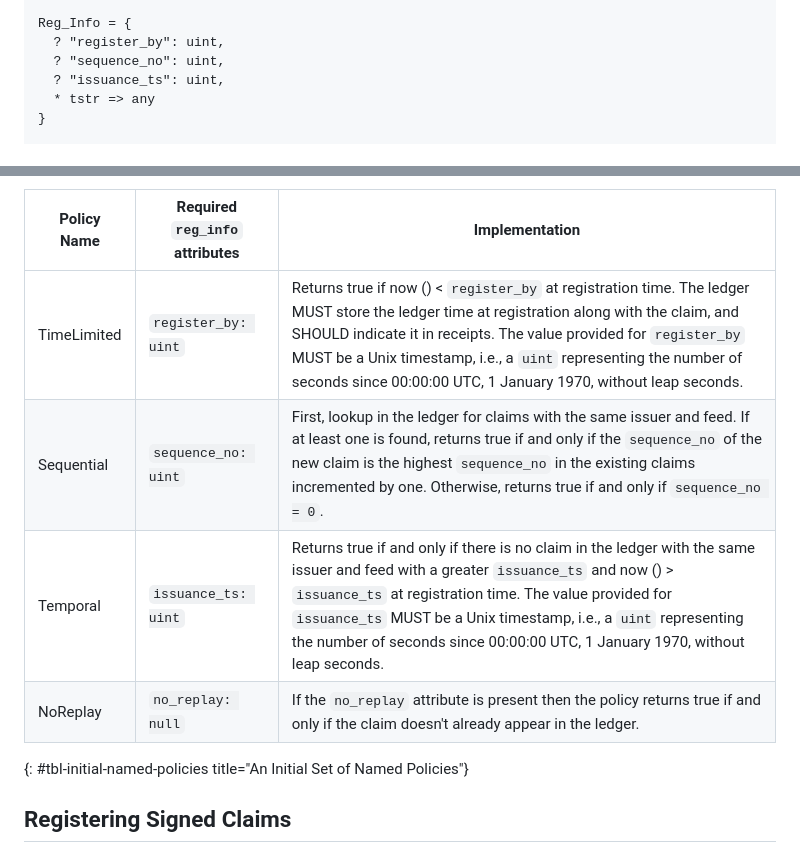
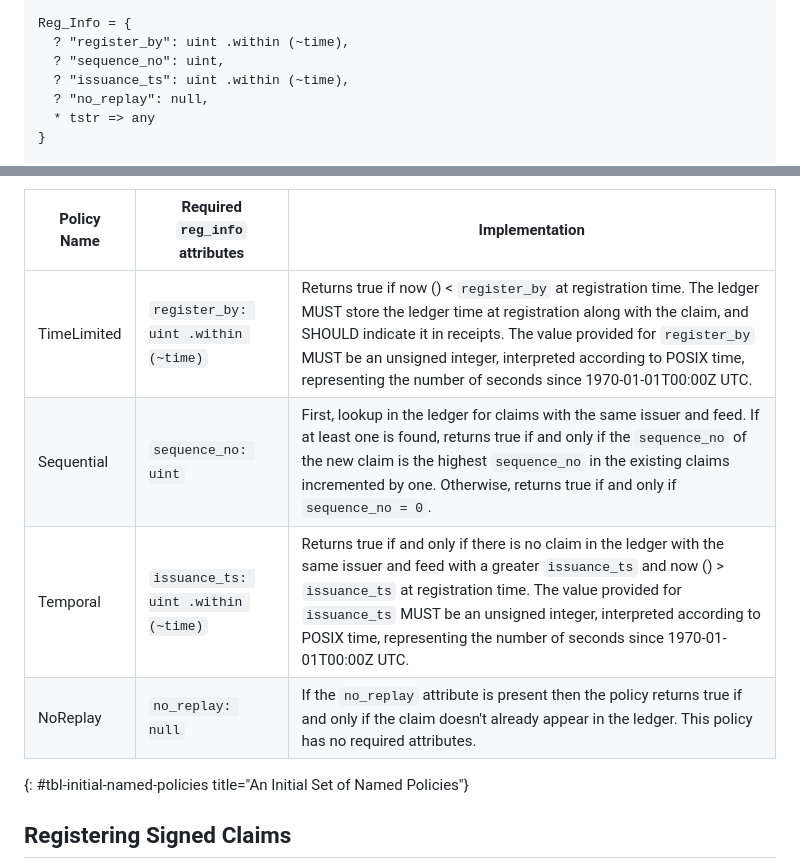
Before and after one commit to ietf-scitt/draft-birkholz-scitt-architecture, a Markdown page: draft-birkholz-scitt-architecture.md, 2 parts joined by grey strips. Drawn GitHub-style.

Commit message:
Improve wording and CDDL

```diff
--- a/draft-birkholz-scitt-architecture.md
+++ b/draft-birkholz-scitt-architecture.md
@@ -431,9 +431,10 @@ COSE_Sign1 = [
 ]
 
 Reg_Info = {
-  ? "register_by": uint,
+  ? "register_by": uint .within (~time),
   ? "sequence_no": uint,
-  ? "issuance_ts": uint,
+  ? "issuance_ts": uint .within (~time),
+  ? "no_replay": null,
   * tstr => any
 }
 
@@ -483,10 +484,10 @@ TS implementations MUST indicate their support for registration policies and MUS
 
 Policy Name | Required `reg_info` attributes | Implementation
 ---|---|---
-TimeLimited | `register_by: uint` | Returns true if now () < `register_by` at registration time. The ledger MUST store the ledger time at registration along with the claim, and SHOULD indicate it in receipts. The value provided for `register_by` MUST be a Unix timestamp, i.e., a `uint` representing the number of seconds since 00:00:00 UTC, 1 January 1970, without leap seconds.
+TimeLimited | `register_by: uint .within (~time)` | Returns true if now () < `register_by` at registration time. The ledger MUST store the ledger time at registration along with the claim, and SHOULD indicate it in receipts. The value provided for `register_by` MUST be an unsigned integer, interpreted according to POSIX time, representing the number of seconds since 1970-01-01T00:00Z UTC.
 Sequential | `sequence_no: uint` | First, lookup in the ledger for claims with the same issuer and feed. If at least one is found, returns true if and only if the `sequence_no` of the new claim is the highest `sequence_no` in the existing claims incremented by one. Otherwise, returns true if and only if `sequence_no = 0`.
-Temporal | `issuance_ts: uint` | Returns true if and only if there is no claim in the ledger with the same issuer and feed with a greater `issuance_ts` and now () > `issuance_ts` at registration time. The value provided for `issuance_ts` MUST be a Unix timestamp, i.e., a `uint` representing the number of seconds since 00:00:00 UTC, 1 January 1970, without leap seconds.
-NoReplay | `no_replay: null` | If the `no_replay` attribute is present then the policy returns true if and only if the claim doesn't already appear in the ledger.
+Temporal | `issuance_ts: uint .within (~time)` | Returns true if and only if there is no claim in the ledger with the same issuer and feed with a greater `issuance_ts` and now () > `issuance_ts` at registration time. The value provided for `issuance_ts` MUST be an unsigned integer, interpreted according to POSIX time, representing the number of seconds since 1970-01-01T00:00Z UTC.
+NoReplay | `no_replay: null` | If the `no_replay` attribute is present then the policy returns true if and only if the claim doesn't already appear in the ledger. This policy has no required attributes.
 {: #tbl-initial-named-policies title="An Initial Set of Named Policies"}
 
 ## Registering Signed Claims
```
